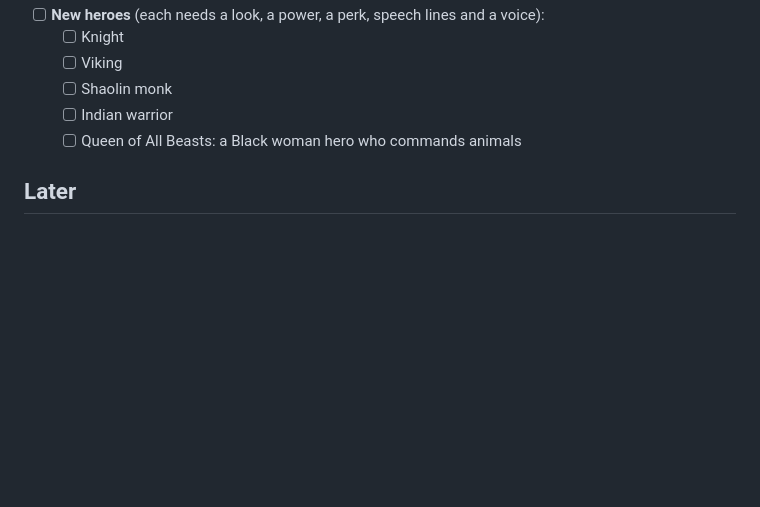
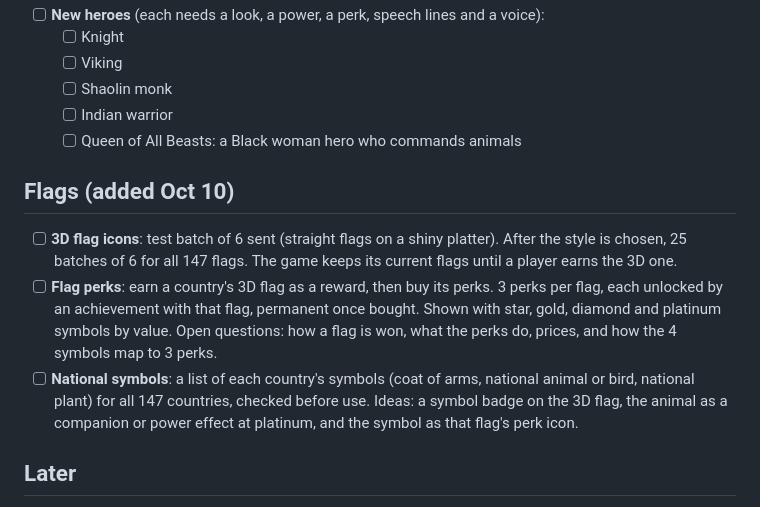
Before and after one commit to mrsevereh101-prog/Flag-Dash, a Markdown page: NEXT-STEPS.md, the part around the change. Rendered like a GitHub page; blank space fills up the shorter version.

Commit message:
To-do: 3D flag icons, flag perks, national symbols
Co-Authored-By: Claude Opus 5.5 <noreply@anthropic.com>
Claude-Session: https://claude.ai/code/session_01P2d23idmzn86QwCrrnwjqh

```diff
--- a/NEXT-STEPS.md
+++ b/NEXT-STEPS.md
@@ -72,6 +72,11 @@ Supabase project: hzzqnwzsasuwjafmsgqh
   - [ ] Indian warrior
   - [ ] Queen of All Beasts: a Black woman hero who commands animals
 
+## Flags (added Oct 10)
+- [ ] **3D flag icons**: test batch of 6 sent (straight flags on a shiny platter). After the style is chosen, 25 batches of 6 for all 147 flags. The game keeps its current flags until a player earns the 3D one.
+- [ ] **Flag perks**: earn a country's 3D flag as a reward, then buy its perks. 3 perks per flag, each unlocked by an achievement with that flag, permanent once bought. Shown with star, gold, diamond and platinum symbols by value. Open questions: how a flag is won, what the perks do, prices, and how the 4 symbols map to 3 perks.
+- [ ] **National symbols**: a list of each country's symbols (coat of arms, national animal or bird, national plant) for all 147 countries, checked before use. Ideas: a symbol badge on the 3D flag, the animal as a companion or power effect at platinum, and the symbol as that flag's perk icon.
+
 ## Later
 - [ ] Rewrite hero speech lines: edit `HERO-SPEECH.md` and send it back
 - [ ] Better hero graphics (more detailed models), when there's time
```
